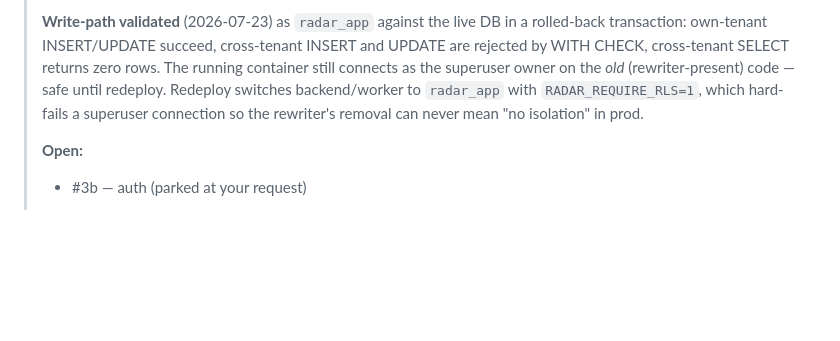
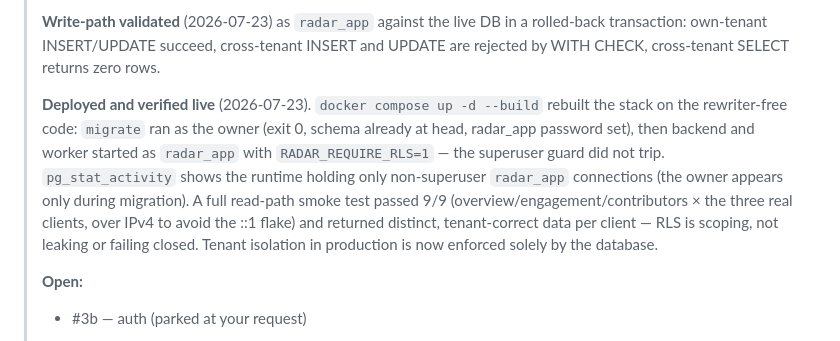
Before and after one commit to m3/community-radar, a Markdown page: docs/code-review-2026-07-21.md, the part around the change. GitHub-like rendering; blank space fills up the shorter version.

Commit message:
docs: record #4 rewriter removal deployed and verified live
RLS-only tenant isolation is now live: stack rebuilt on rewriter-free code,
backend/worker run as non-superuser radar_app under RADAR_REQUIRE_RLS=1, and a
9/9 read-path smoke test returned tenant-correct data per client.

Co-Authored-By: Claude Opus 4.8 <noreply@anthropic.com>

```diff
--- a/docs/code-review-2026-07-21.md
+++ b/docs/code-review-2026-07-21.md
@@ -64,10 +64,18 @@ is implemented by regex-rewriting SQL strings at runtime**. Everything else is t
 > **Write-path validated** (2026-07-23) as `radar_app` against the live DB in a
 > rolled-back transaction: own-tenant INSERT/UPDATE succeed, cross-tenant
 > INSERT and UPDATE are rejected by WITH CHECK, cross-tenant SELECT returns zero
-> rows. The running container still connects as the superuser owner on the *old*
-> (rewriter-present) code — safe until redeploy. Redeploy switches backend/worker
-> to `radar_app` with `RADAR_REQUIRE_RLS=1`, which hard-fails a superuser
-> connection so the rewriter's removal can never mean "no isolation" in prod.
+> rows.
+>
+> **Deployed and verified live** (2026-07-23). `docker compose up -d --build`
+> rebuilt the stack on the rewriter-free code: `migrate` ran as the owner (exit
+> 0, schema already at head, radar_app password set), then backend and worker
+> started as `radar_app` with `RADAR_REQUIRE_RLS=1` — the superuser guard did
+> not trip. `pg_stat_activity` shows the runtime holding only non-superuser
+> `radar_app` connections (the owner appears only during migration). A full
+> read-path smoke test passed 9/9 (overview/engagement/contributors × the three
+> real clients, over IPv4 to avoid the ::1 flake) and returned distinct,
+> tenant-correct data per client — RLS is scoping, not leaking or failing
+> closed. Tenant isolation in production is now enforced solely by the database.
 >
 > **Open:**
 > - #3b — auth (parked at your request)
```
